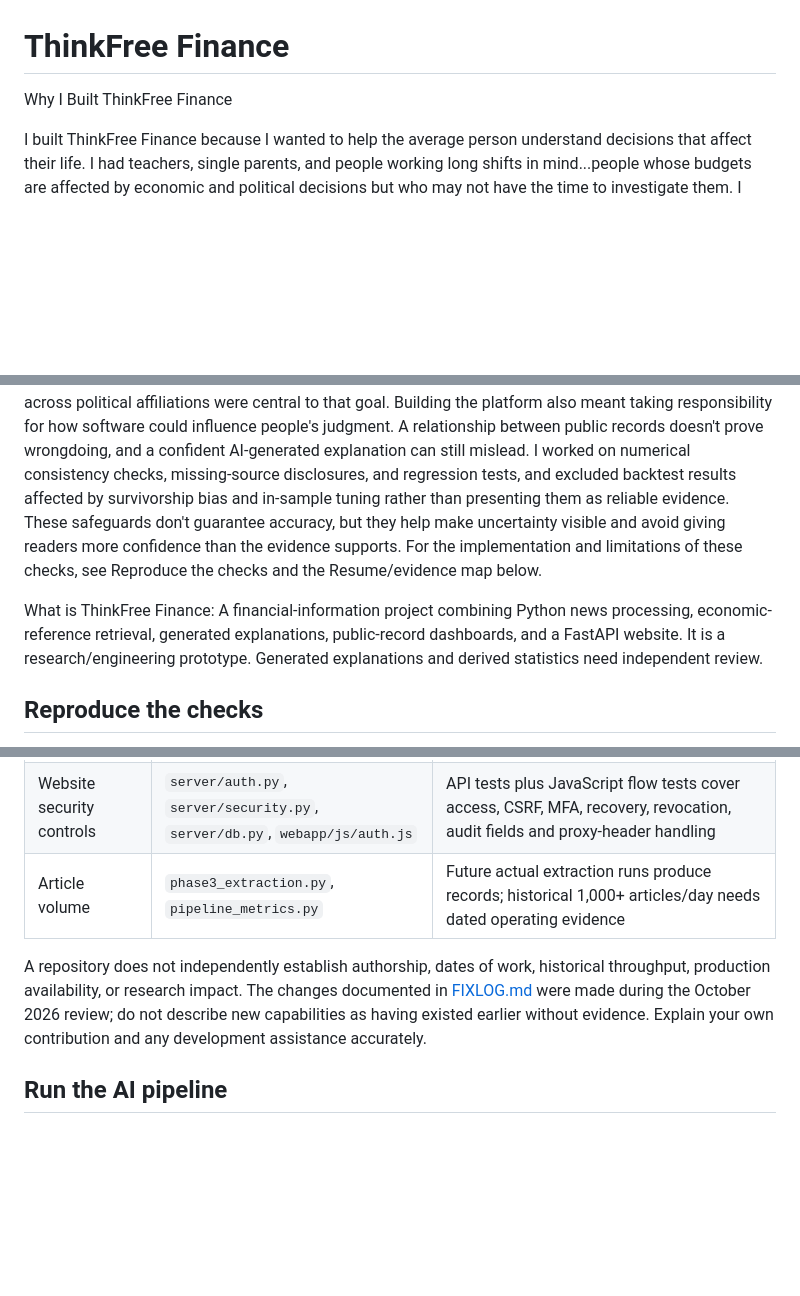
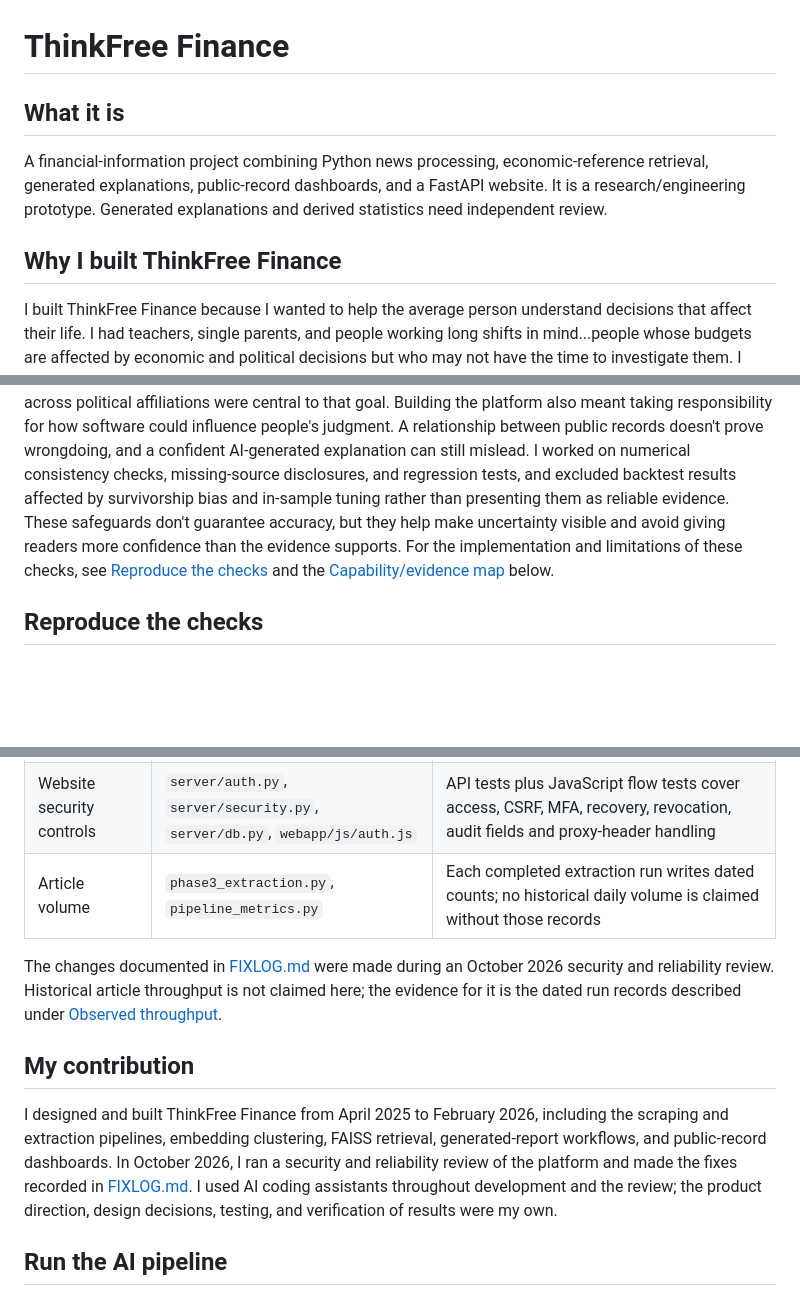
Before and after one commit to allanaziz581/ThinkFreeFinance, a Markdown page: README.md, 3 parts joined by grey strips. Rendered like a GitHub page; blank space fills up the shorter version.

Commit message:
Clean up README structure and add contribution section
Co-Authored-By: Claude Opus 5.5 <noreply@anthropic.com>
Claude-Session: https://claude.ai/code/session_01KgdDrQXg6EB4krTX5QVMGo

```diff
--- a/README.md
+++ b/README.md
@@ -1,14 +1,15 @@
 # ThinkFree Finance
 
-Why I Built ThinkFree Finance
+## What it is
+
+A financial-information project combining Python news processing, economic-reference retrieval, generated explanations, public-record dashboards, and a FastAPI website. It is a research/engineering prototype. Generated explanations and derived statistics need independent review.
+
+## Why I built ThinkFree Finance
 
 I built ThinkFree Finance because I wanted to help the average person understand decisions that affect their life. I had teachers, single parents, and people working long shifts in mind...people whose budgets are affected by economic and political decisions but who may not have the time to investigate them. I wanted to make that information easier to access, understand, and question, especially for people who often get the short end of the stick.
 The project brings together legislative activity, lobbying information, disclosed stock trades, and economic news. I built Python processing pipelines, article clustering and retrieval components, and language-model explanations to make those records easier to explore. My goal was to help readers follow financial interests, examine public decisions, and ask informed questions about how those decisions might affect their households. Public accountability and consistent standards across political affiliations were central to that goal.
 Building the platform also meant taking responsibility for how software could influence people's judgment. A relationship between public records doesn't prove wrongdoing, and a confident AI-generated explanation can still mislead. I worked on numerical consistency checks, missing-source disclosures, and regression tests, and excluded backtest results affected by survivorship bias and in-sample tuning rather than presenting them as reliable evidence. These safeguards don't guarantee accuracy, but they help make uncertainty visible and avoid giving readers more confidence than the evidence supports.
-For the implementation and limitations of these checks, see Reproduce the checks and the Resume/evidence map below.
-
-What is ThinkFree Finance:
-A financial-information project combining Python news processing, economic-reference retrieval, generated explanations, public-record dashboards, and a FastAPI website. It is a research/engineering prototype. Generated explanations and derived statistics need independent review.
+For the implementation and limitations of these checks, see [Reproduce the checks](#reproduce-the-checks) and the [Capability/evidence map](#capabilityevidence-map) below.
 
 ## Reproduce the checks
 
@@ -52,9 +53,13 @@ The browser serves committed data snapshots extracted into `private_data/`. Runn
 | Embedding clustering | `phase4_clustering.py` | Small-batch regression tests exercise clustering with synthetic vectors; sentence-transformer execution needs the full pipeline environment |
 | FAISS economic-reference retrieval | `retrieval_index.py`, `GPT_Economy/Reasoning_Report.py` | Round-trip/source mapping tests; full retrieval requires reference assets and embedding API access |
 | Website security controls | `server/auth.py`, `server/security.py`, `server/db.py`, `webapp/js/auth.js` | API tests plus JavaScript flow tests cover access, CSRF, MFA, recovery, revocation, audit fields and proxy-header handling |
-| Article volume | `phase3_extraction.py`, `pipeline_metrics.py` | Future actual extraction runs produce records; historical 1,000+ articles/day needs dated operating evidence |
+| Article volume | `phase3_extraction.py`, `pipeline_metrics.py` | Each completed extraction run writes dated counts; no historical daily volume is claimed without those records |
 
-A repository does not independently establish authorship, dates of work, historical throughput, production availability, or research impact. The changes documented in [FIXLOG.md](FIXLOG.md) were made during the October 2026 review; do not describe new capabilities as having existed earlier without evidence. Explain your own contribution and any development assistance accurately.
+The changes documented in [FIXLOG.md](FIXLOG.md) were made during an October 2026 security and reliability review. Historical article throughput is not claimed here; the evidence for it is the dated run records described under [Observed throughput](#observed-throughput).
+
+## My contribution
+
+I designed and built ThinkFree Finance from April 2025 to February 2026, including the scraping and extraction pipelines, embedding clustering, FAISS retrieval, generated-report workflows, and public-record dashboards. In October 2026, I ran a security and reliability review of the platform and made the fixes recorded in [FIXLOG.md](FIXLOG.md). I used AI coding assistants throughout development and the review; the product direction, design decisions, testing, and verification of results were my own.
 
 ## Run the AI pipeline
 
```
Also changed, not shown: other parts of README.md (+1 -1 lines).
